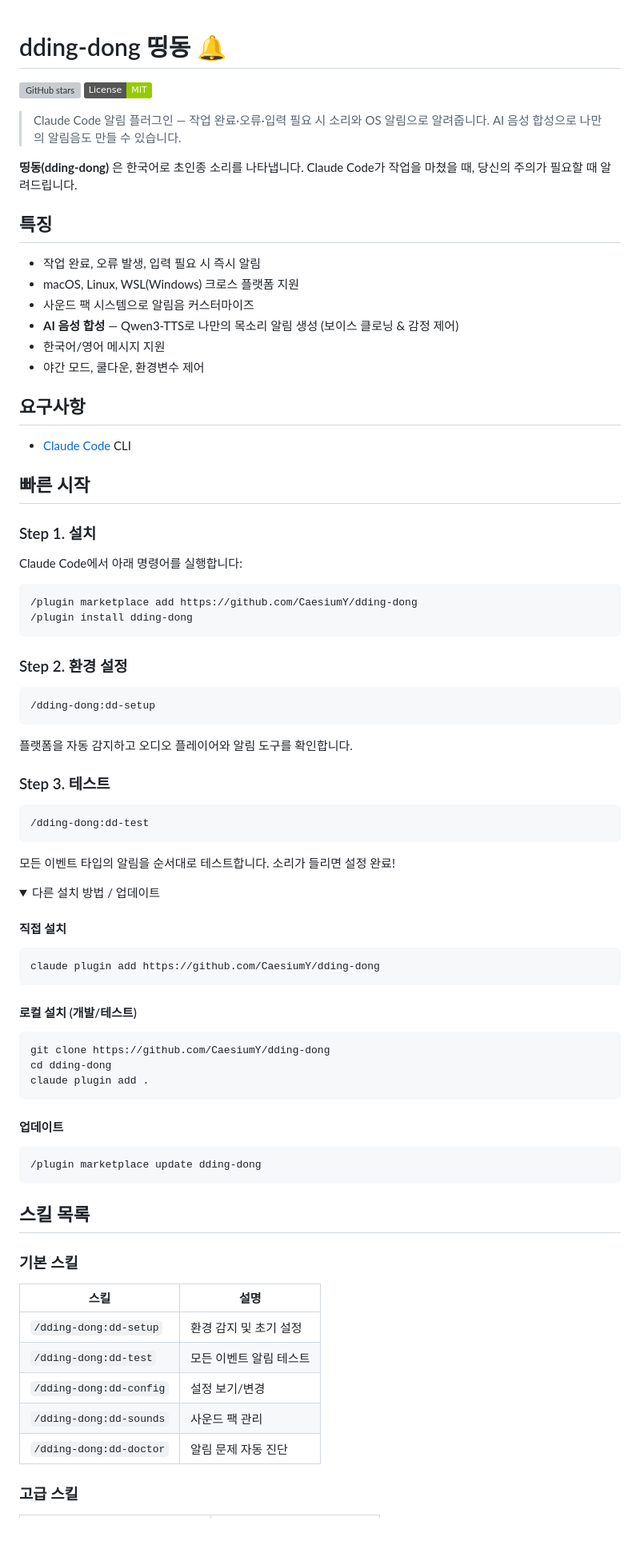
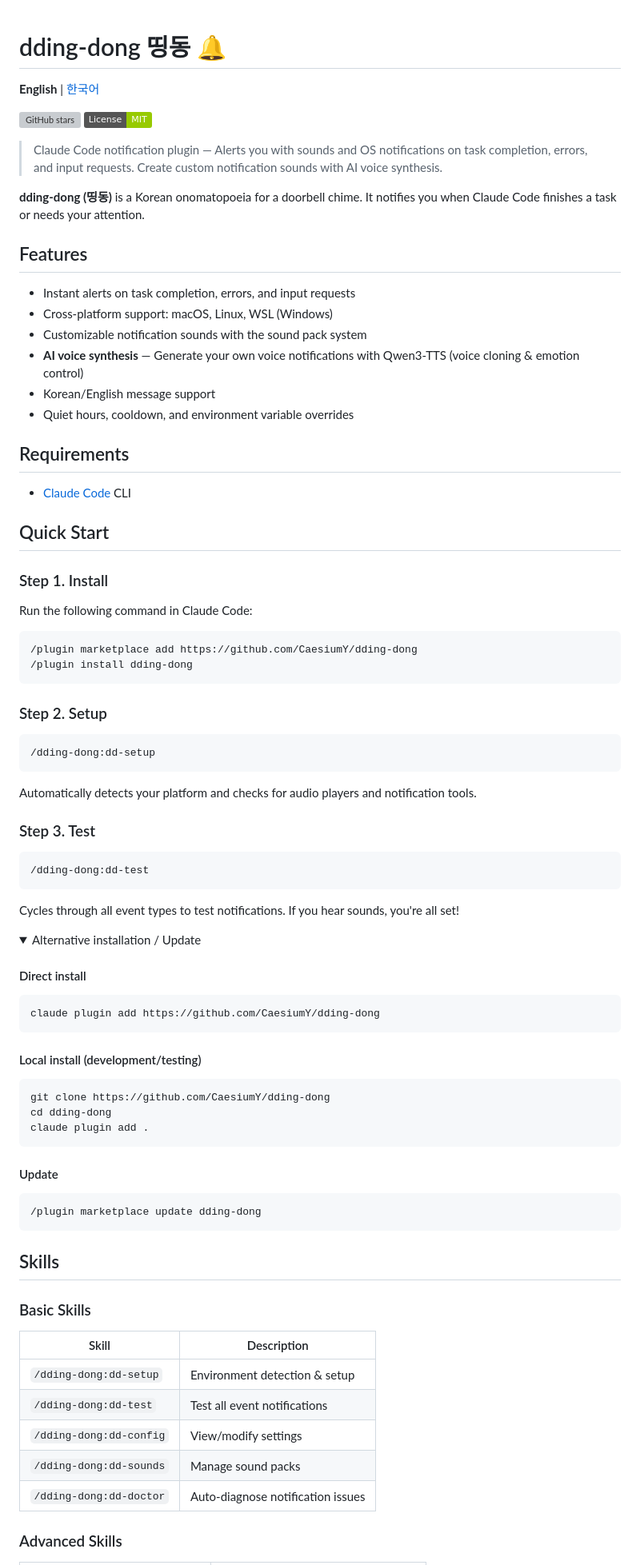
Before and after one commit to CaesiumY/dding-dong, a Markdown page: README.md, the part around one of its changes. Shown at 80% size. GitHub-like rendering; folded sections open; badges without logos; blank space fills up the shorter version; grey boxes are pictures that could not be loaded.

````diff
--- a/README.md
+++ b/README.md
@@ -1,62 +1,64 @@
 # dding-dong 띵동 🔔
+
+**English** | [한국어](README.ko.md)
 
 [![GitHub stars](https://img.shields.io/github/stars/CaesiumY/dding-dong?style=flat&color=yellow)](https://github.com/CaesiumY/dding-dong/stargazers)
 [![License: MIT](https://img.shields.io/badge/License-MIT-green.svg)](https://opensource.org/licenses/MIT)
 
-> Claude Code 알림 플러그인 — 작업 완료·오류·입력 필요 시 소리와 OS 알림으로 알려줍니다. AI 음성 합성으로 나만의 알림음도 만들 수 있습니다.
+> Claude Code notification plugin — Alerts you with sounds and OS notifications on task completion, errors, and input requests. Create custom notification sounds with AI voice synthesis.
 
-**띵동(dding-dong)** 은 한국어로 초인종 소리를 나타냅니다. Claude Code가 작업을 마쳤을 때, 당신의 주의가 필요할 때 알려드립니다.
+**dding-dong (띵동)** is a Korean onomatopoeia for a doorbell chime. It notifies you when Claude Code finishes a task or needs your attention.
 
-## 특징
+## Features
 
-- 작업 완료, 오류 발생, 입력 필요 시 즉시 알림
-- macOS, Linux, WSL(Windows) 크로스 플랫폼 지원
-- 사운드 팩 시스템으로 알림음 커스터마이즈
-- **AI 음성 합성** — Qwen3-TTS로 나만의 목소리 알림 생성 (보이스 클로닝 & 감정 제어)
-- 한국어/영어 메시지 지원
-- 야간 모드, 쿨다운, 환경변수 제어
+- Instant alerts on task completion, errors, and input requests
+- Cross-platform support: macOS, Linux, WSL (Windows)
+- Customizable notification sounds with the sound pack system
+- **AI voice synthesis** — Generate your own voice notifications with Qwen3-TTS (voice cloning & emotion control)
+- Korean/English message support
+- Quiet hours, cooldown, and environment variable overrides
 
-## 요구사항
+## Requirements
 
 - [Claude Code](https://docs.anthropic.com/en/docs/claude-code) CLI
 
-## 빠른 시작
+## Quick Start
 
-### Step 1. 설치
+### Step 1. Install
 
-Claude Code에서 아래 명령어를 실행합니다:
+Run the following command in Claude Code:
 
 ```
 /plugin marketplace add https://github.com/CaesiumY/dding-dong
 /plugin install dding-dong
 ```
 
-### Step 2. 환경 설정
+### Step 2. Setup
 
 ```
 /dding-dong:dd-setup
 ```
 
-플랫폼을 자동 감지하고 오디오 플레이어와 알림 도구를 확인합니다.
+Automatically detects your platform and checks for audio players and notification tools.
 
-### Step 3. 테스트
+### Step 3. Test
 
 ```
 /dding-dong:dd-test
 ```
 
-모든 이벤트 타입의 알림을 순서대로 테스트합니다. 소리가 들리면 설정 완료!
+Cycles through all event types to test notifications. If you hear sounds, you're all set!
 
 <details>
-<summary>다른 설치 방법 / 업데이트</summary>
+<summary>Alternative installation / Update</summary>
 
-#### 직접 설치
+#### Direct install
 
 ```bash
 claude plugin add https://github.com/CaesiumY/dding-dong
 ```
 
-#### 로컬 설치 (개발/테스트)
+#### Local install (development/testing)
 
 ```bash
 git clone https://github.com/CaesiumY/dding-dong
@@ -64,7 +66,7 @@ cd dding-dong
 claude plugin add .
 ```
 
-#### 업데이트
+#### Update
 
 ```
 /plugin marketplace update dding-dong
@@ -72,17 +74,17 @@ claude plugin add .
 
 </details>
 
-## 스킬 목록
+## Skills
 
-### 기본 스킬
+### Basic Skills
 
-| 스킬                          | 설명                    |
-| ----------------------------- | ----------------------- |
-| `/dding-dong:dd-setup`        | 환경 감지 및 초기 설정  |
-| `/dding-dong:dd-test`         | 모든 이벤트 알림 테스트 |
-| `/dding-dong:dd-config`       | 설정 보기/변경          |
-| `/dding-dong:dd-sounds`       | 사운드 팩 관리          |
-| `/dding-dong:dd-doctor`       | 알림 문제 자동 진단     |
+| Skill                         | Description                    |
+| ----------------------------- | ------------------------------ |
+| `/dding-dong:dd-setup`        | Environment detection & setup  |
+| `/dding-dong:dd-test`         | Test all event notifications   |
+| `/dding-dong:dd-config`       | View/modify settings           |
+| `/dding-dong:dd-sounds`       | Manage sound packs             |
+| `/dding-dong:dd-doctor`       | Auto-diagnose notification issues |
 
-### 고급 스킬
+### Advanced Skills
 
````
Also changed, not shown: other parts of README.md (+100 -100 lines), README.ko.md (added, +313 -0 lines).
